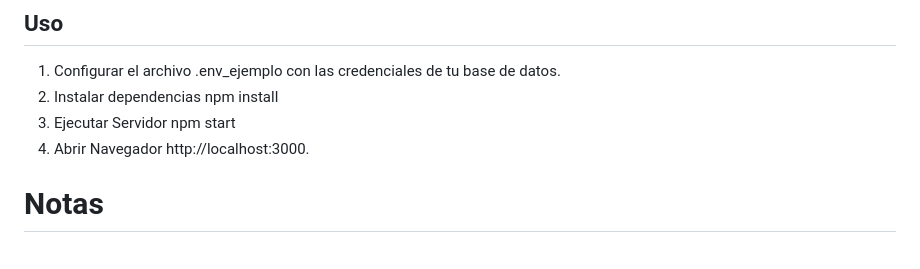
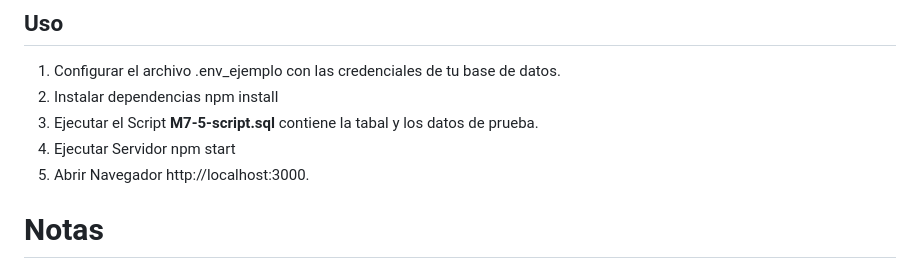
Before and after one commit to AlvarezF7/M7-5-transacciones-node-pg-orden-compra, a Markdown page: readme.md, the part around the change. Rendered like a GitHub page.

Commit message:
modifica readme
Updated usage instructions to include script execution step.

```diff
--- a/readme.md
+++ b/readme.md
@@ -51,8 +51,9 @@ El frontend permite interactuar con los datos de forma funcional usando HTML, CS
 ## Uso
 1. Configurar el archivo .env_ejemplo con las credenciales de tu base de datos.
 2. Instalar dependencias npm install
-3. Ejecutar Servidor npm start
-4. Abrir Navegador http://localhost:3000.
+3. Ejecutar el Script **M7-5-script.sql** contiene la tabal y los datos de prueba.
+4. Ejecutar Servidor npm start
+5. Abrir Navegador http://localhost:3000.
 
 
 # Notas
```
